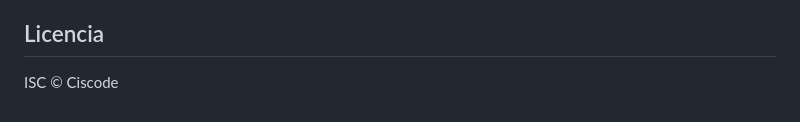
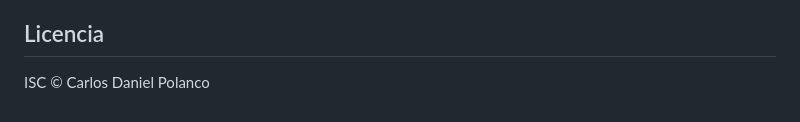
Before and after one commit to Carlosp0607/parqueadero-app, a Markdown page: README.md, the part around the change. GitHub-like rendering.

Commit message:
update cop

```diff
--- a/README.md
+++ b/README.md
@@ -140,4 +140,4 @@ Todos los endpoints van bajo `/api` y requieren el token en el header `Authoriza
 
 ## Licencia
 
-ISC © Ciscode
+ISC © Carlos Daniel Polanco
```
